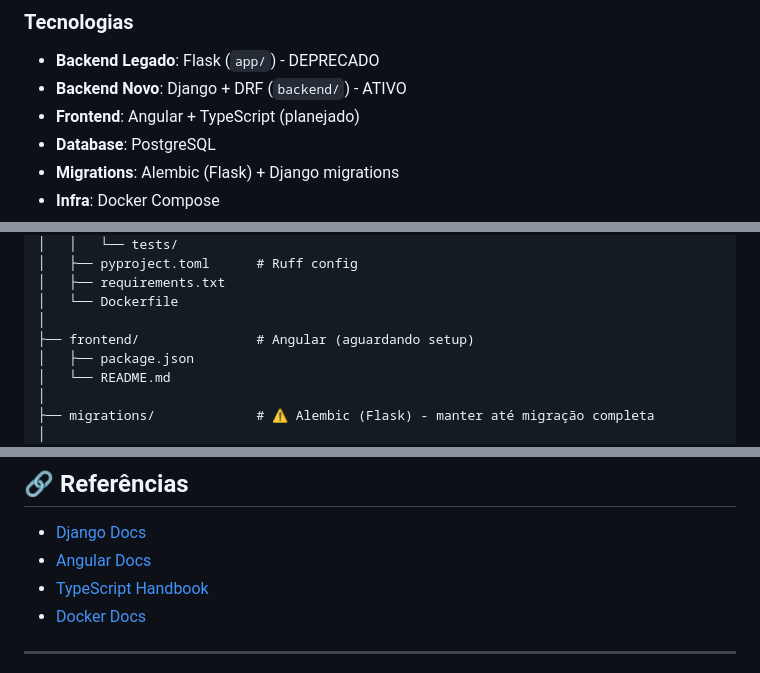
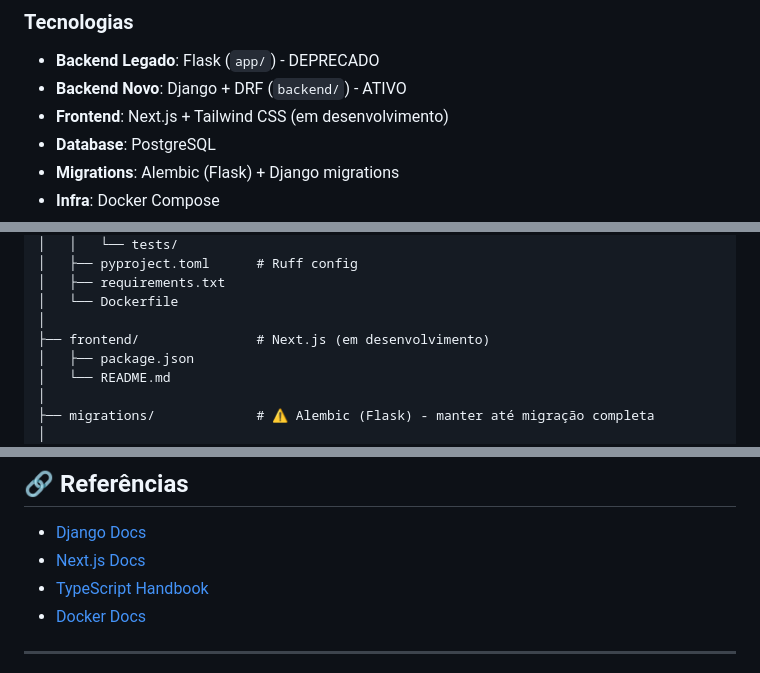
Before and after one commit to perna/podigger, a Markdown page: GEMINI.md, 3 parts joined by grey strips. Rendered like a GitHub page.

```diff
--- a/GEMINI.md
+++ b/GEMINI.md
@@ -22,7 +22,7 @@
 
 - **Backend Legado**: Flask (`app/`) - DEPRECADO
 - **Backend Novo**: Django + DRF (`backend/`) - ATIVO
-- **Frontend**: Angular + TypeScript (planejado)
+- **Frontend**: Next.js + Tailwind CSS (em desenvolvimento)
 - **Database**: PostgreSQL
 - **Migrations**: Alembic (Flask) + Django migrations
 - **Infra**: Docker Compose
@@ -58,7 +58,7 @@ podigger/
 │   ├── requirements.txt
 │   └── Dockerfile
 │
-├── frontend/               # Angular (aguardando setup)
+├── frontend/               # Next.js (em desenvolvimento)
 │   ├── package.json
 │   └── README.md
 │
@@ -630,7 +630,7 @@ Mantenha atualizado:
 ## 🔗 Referências
 
 - [Django Docs](https://docs.djangoproject.com/)
-- [Angular Docs](https://angular.dev/)
+- [Next.js Docs](https://nextjs.org/docs)
 - [TypeScript Handbook](https://www.typescriptlang.org/docs/)
 - [Docker Docs](https://docs.docker.com/)
 
```
Also changed, not shown: other parts of GEMINI.md (+31 -31 lines).
